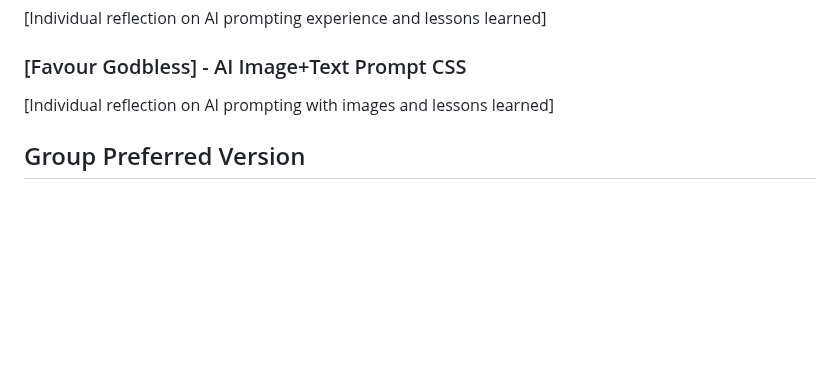
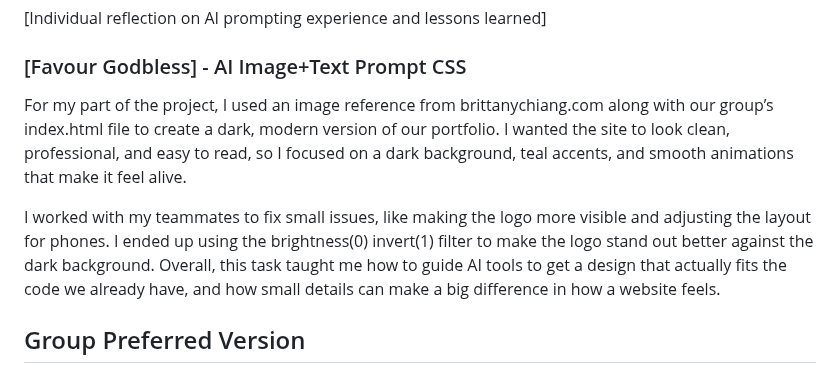
Before and after one commit to yoni4848/CSC317, a Markdown page: assignments/3/SUBMISSION.md, the part around the change. GitHub-like rendering; blank space fills up the shorter version.

Commit message:
Added individual reflection: AI-2 Image + Text CSS
Added personal reflection on project contributions and design choices.

```diff
--- a/assignments/3/SUBMISSION.md
+++ b/assignments/3/SUBMISSION.md
@@ -30,7 +30,10 @@ For the gripu work I did hand-written part with Yonas, he was working on body se
 [Individual reflection on AI prompting experience and lessons learned]
 
 ### [Favour Godbless] - AI Image+Text Prompt CSS
-[Individual reflection on AI prompting with images and lessons learned]
+
+For my part of the project, I used an image reference from brittanychiang.com along with our group’s index.html file to create a dark, modern version of our portfolio. I wanted the site to look clean, professional, and easy to read, so I focused on a dark background, teal accents, and smooth animations that make it feel alive.
+
+I worked with my teammates to fix small issues, like making the logo more visible and adjusting the layout for phones. I ended up using the brightness(0) invert(1) filter to make the logo stand out better against the dark background. Overall, this task taught me how to guide AI tools to get a design that actually fits the code we already have, and how small details can make a big difference in how a website feels.
 
 ## Group Preferred Version
 The group preferres the AI version 3, we chose that because it looked unique and clean compared to the other versions which looked a bit simmilar.
```
